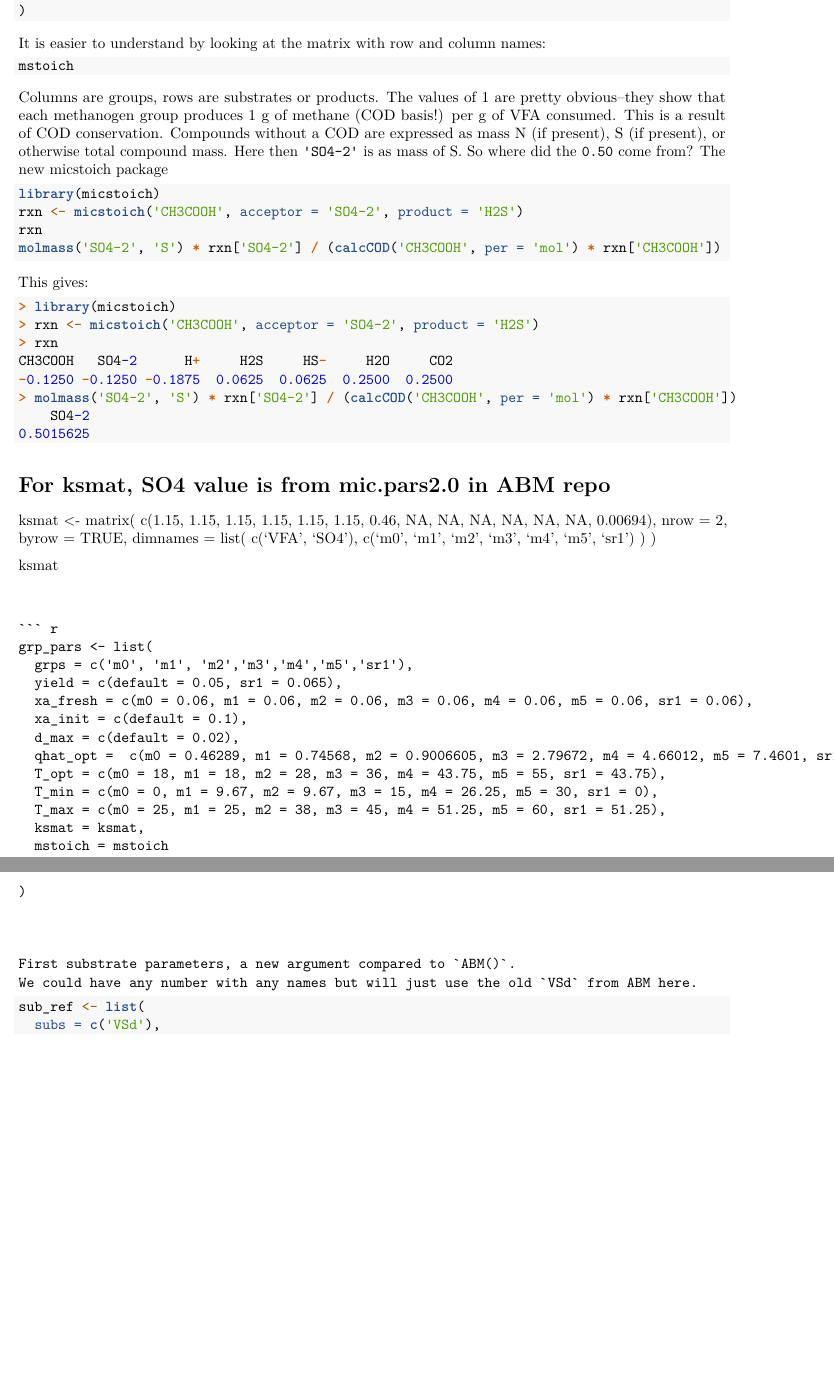
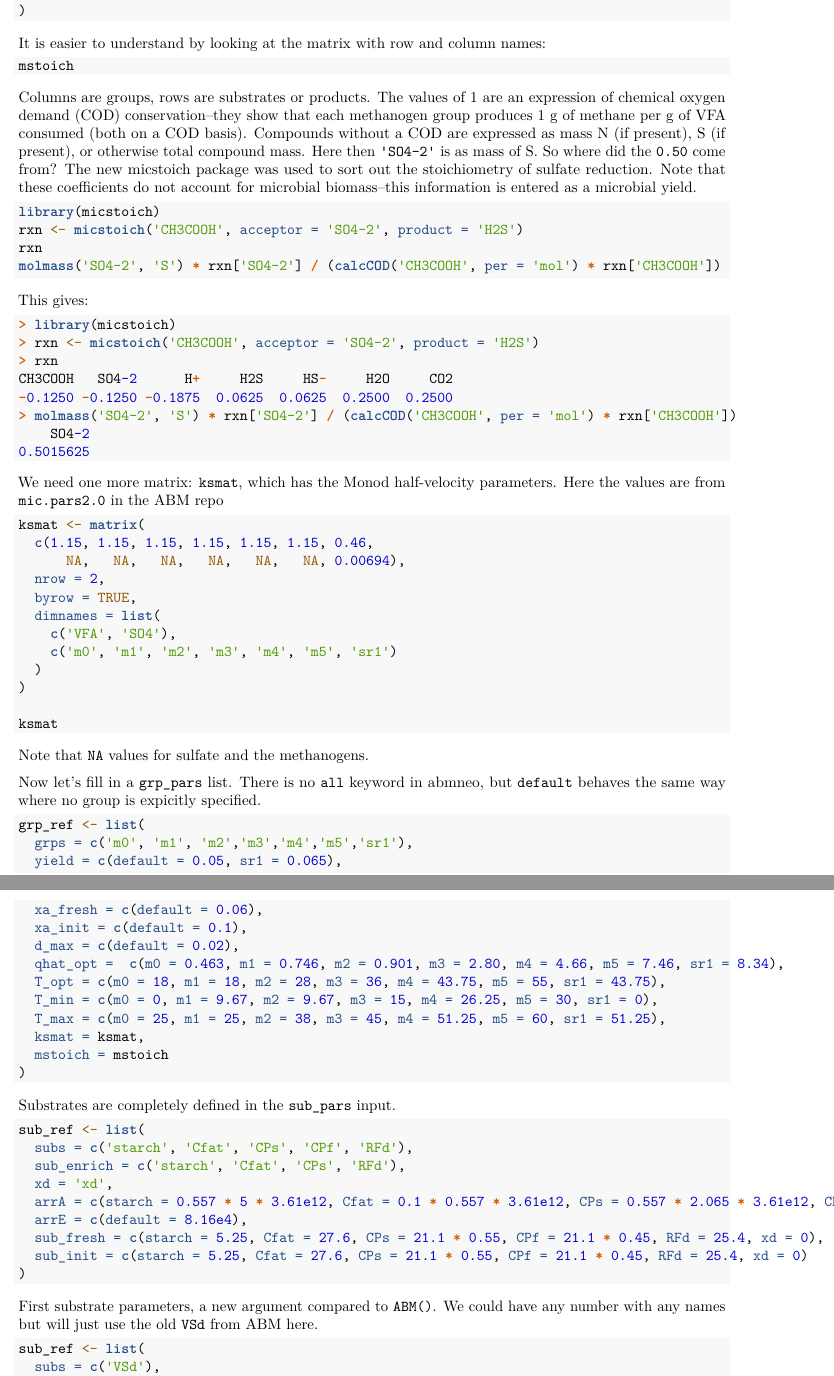
Before and after one commit to AU-BCE-EE/abmneo, an R Markdown document (vignettes/abmneo_start.Rmd): two parts of pages 3 and 4 of 19 before the commit and two parts of pages 3 and 4 of 20 after it, joined at a grey line, cut so that both start at the same text, the shorter picture padded with empty space. Rendered offline with R 4.5, knitr and Pandoc, then LaTeX, with nearby package versions; the code chunks are not run, so their results and figures are left out.

Commit message:
work on vignette

````diff
--- a/vignettes/abmneo_start.Rmd
+++ b/vignettes/abmneo_start.Rmd
@@ -125,12 +123,12 @@ mstoich
 ```
 
 Columns are groups, rows are substrates or products.
-The values of 1 are pretty obvious--they show that each methanogen group produces 1 g of methane (COD basis!) per g of VFA consumed.
-This is a result of COD conservation.
+The values of 1 are an expression of chemical oxygen demand (COD) conservation--they show that each methanogen group produces 1 g of methane per g of VFA consumed (both on a COD basis).
 Compounds without a COD are expressed as mass N (if present), S (if present), or otherwise total compound mass.
 Here then `'SO4-2'` is as mass of S.
 So where did the `0.50` come from?
-The new [micstoich package]()
+The new [micstoich package](https://github.com/AU-BCE-EE/micstoich) was used to sort out the stoichiometry of sulfate reduction.
+Note that these coefficients do not account for microbial biomass--this information is entered as a microbial yield.
 
 ```{r, eval = FALSE}
 library(micstoich)
@@ -152,8 +150,10 @@ CH3COOH   SO4-2      H+     H2S     HS-     H2O     CO2
 0.5015625
 ```
 
+We need one more matrix: `ksmat`, which has the Monod half-velocity parameters.
+Here the values are from `mic.pars2.0` in the ABM repo
 
-# For ksmat, SO4 value is from mic.pars2.0 in ABM repo
+```{r}
 ksmat <- matrix(
   c(1.15, 1.15, 1.15, 1.15, 1.15, 1.15, 0.46,
       NA,   NA,   NA,   NA,   NA,   NA, 0.00694),
@@ -168,20 +168,51 @@ ksmat <- matrix(
 ksmat
 ```
 
+Note that `NA` values for sulfate and the methanogens.
+
+Now let's fill in a `grp_pars` list.
+There is no `all` keyword in abmneo, but `default` behaves the same way where no group is expicitly specified.
+
 ```{r}
-grp_pars <- list(
+grp_ref <- list(
   grps = c('m0', 'm1', 'm2','m3','m4','m5','sr1'),
   yield = c(default = 0.05, sr1 = 0.065),
-  xa_fresh = c(m0 = 0.06, m1 = 0.06, m2 = 0.06, m3 = 0.06, m4 = 0.06, m5 = 0.06, sr1 = 0.06),
+  xa_fresh = c(default = 0.06),
   xa_init = c(default = 0.1),
   d_max = c(default = 0.02),
-  qhat_opt =  c(m0 = 0.46289, m1 = 0.74568, m2 = 0.9006605, m3 = 2.79672, m4 = 4.66012, m5 = 7.4601, sr1 = 0),
+  qhat_opt =  c(m0 = 0.463, m1 = 0.746, m2 = 0.901, m3 = 2.80, m4 = 4.66, m5 = 7.46, sr1 = 8.34),
   T_opt = c(m0 = 18, m1 = 18, m2 = 28, m3 = 36, m4 = 43.75, m5 = 55, sr1 = 43.75),
   T_min = c(m0 = 0, m1 = 9.67, m2 = 9.67, m3 = 15, m4 = 26.25, m5 = 30, sr1 = 0),
   T_max = c(m0 = 25, m1 = 25, m2 = 38, m3 = 45, m4 = 51.25, m5 = 60, sr1 = 51.25),
   ksmat = ksmat,
   mstoich = mstoich
 )
+```
+
+Substrates are completely defined in the `sub_pars` input.
+
+
+```{r}
+sub_ref <- list(
+  subs = c('starch', 'Cfat', 'CPs', 'CPf', 'RFd'),
+  sub_enrich = c('starch', 'Cfat', 'CPs', 'RFd'),
+  xd = 'xd',
+  arrA = c(starch = 0.557 * 5 * 3.61e12, Cfat = 0.1 * 0.557 * 3.61e12, CPs = 0.557 * 2.065 * 3.61e12, CPf = 0.557 * 2.065 * 3.61e12, RFd = 0.557 * 3.61e12, xd = 0.557 * 3.61e12),
+  arrE = c(default = 8.16e4),
+  sub_fresh = c(starch = 5.25, Cfat = 27.6, CPs = 21.1 * 0.55, CPf = 21.1 * 0.45, RFd = 25.4, xd = 0),
+  sub_init = c(starch = 5.25, Cfat = 27.6, CPs = 21.1 * 0.55, CPf = 21.1 * 0.45, RFd = 25.4, xd = 0)
+)
+```
+
+
+
+
+
+
+
+
+
+
 
 
 
````
Also changed, not shown: vignettes/abmneo_start.Rmd (20 more changed lines).
